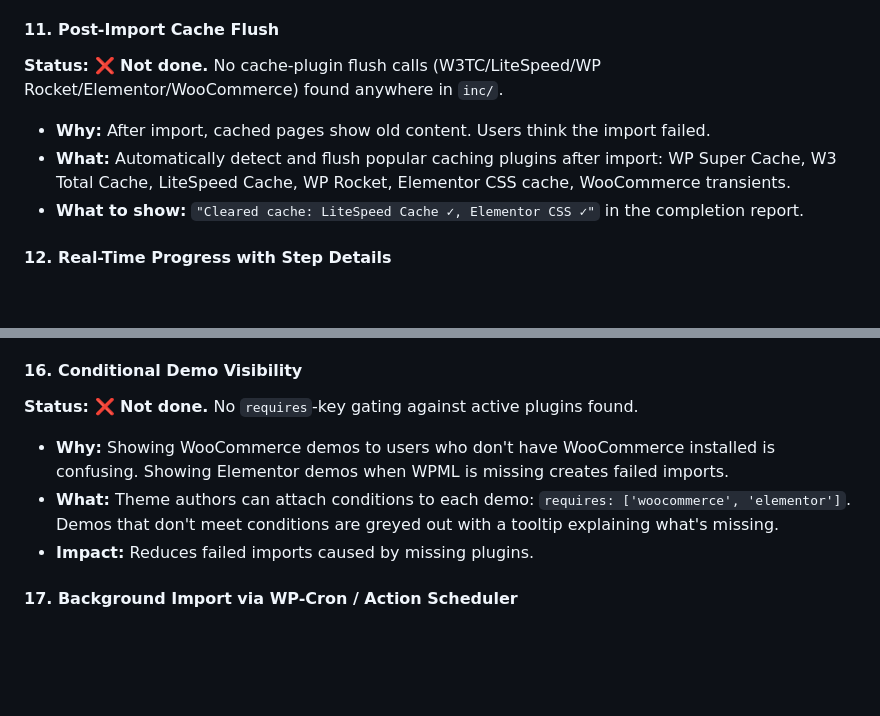
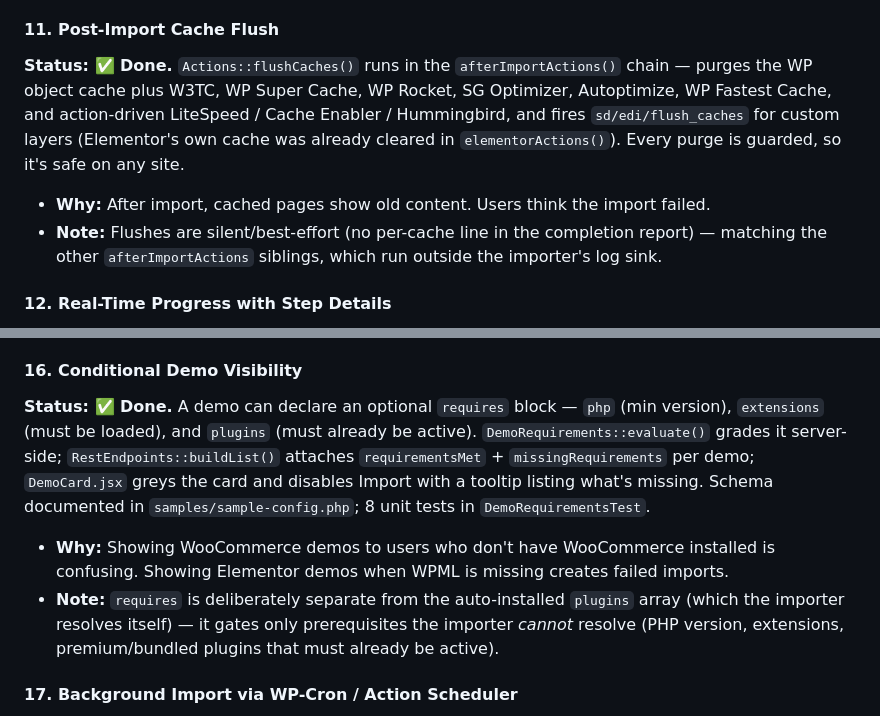
Before and after one commit to wp-sigmadevs/easy-demo-importer, a Markdown page: IMPROVEMENTS.md, 2 parts joined by grey strips. Drawn GitHub-style; blank space fills up the shorter version.

Commit message:
docs: mark #11 cache flush and #16 conditional demo visibility as shipped

```diff
--- a/IMPROVEMENTS.md
+++ b/IMPROVEMENTS.md
@@ -241,10 +241,9 @@ No existing demo importer does this. Competitors either let WordPress handle it
 - **OCDI gap:** OCDI doesn't do this at all. Elementor URL issues are their #1 complaint.
 
 #### 11. Post-Import Cache Flush
-**Status: ❌ Not done.** No cache-plugin flush calls (W3TC/LiteSpeed/WP Rocket/Elementor/WooCommerce) found anywhere in `inc/`.
+**Status: ✅ Done.** `Actions::flushCaches()` runs in the `afterImportActions()` chain — purges the WP object cache plus W3TC, WP Super Cache, WP Rocket, SG Optimizer, Autoptimize, WP Fastest Cache, and action-driven LiteSpeed / Cache Enabler / Hummingbird, and fires `sd/edi/flush_caches` for custom layers (Elementor's own cache was already cleared in `elementorActions()`). Every purge is guarded, so it's safe on any site.
 - **Why:** After import, cached pages show old content. Users think the import failed.
-- **What:** Automatically detect and flush popular caching plugins after import: WP Super Cache, W3 Total Cache, LiteSpeed Cache, WP Rocket, Elementor CSS cache, WooCommerce transients.
-- **What to show:** `"Cleared cache: LiteSpeed Cache ✓, Elementor CSS ✓"` in the completion report.
+- **Note:** Flushes are silent/best-effort (no per-cache line in the completion report) — matching the other `afterImportActions` siblings, which run outside the importer's log sink.
 
 #### 12. Real-Time Progress with Step Details
 **Status: ⚠️ Partial.** The chunked import returns `done`/`total` counts per batch, but no per-item detail text ("Importing page 34 of 87 — Our Services") was found in `InstallDemo.php`. The image regen tool does show per-item filenames.
@@ -271,10 +270,9 @@ No existing demo importer does this. Competitors either let WordPress handle it
 - **Competitive edge:** Merlin WP offers this. You don't yet. It's a major selling point for premium theme developers.
 
 #### 16. Conditional Demo Visibility
-**Status: ❌ Not done.** No `requires`-key gating against active plugins found.
+**Status: ✅ Done.** A demo can declare an optional `requires` block — `php` (min version), `extensions` (must be loaded), and `plugins` (must already be active). `DemoRequirements::evaluate()` grades it server-side; `RestEndpoints::buildList()` attaches `requirementsMet` + `missingRequirements` per demo; `DemoCard.jsx` greys the card and disables Import with a tooltip listing what's missing. Schema documented in `samples/sample-config.php`; 8 unit tests in `DemoRequirementsTest`.
 - **Why:** Showing WooCommerce demos to users who don't have WooCommerce installed is confusing. Showing Elementor demos when WPML is missing creates failed imports.
-- **What:** Theme authors can attach conditions to each demo: `requires: ['woocommerce', 'elementor']`. Demos that don't meet conditions are greyed out with a tooltip explaining what's missing.
-- **Impact:** Reduces failed imports caused by missing plugins.
+- **Note:** `requires` is deliberately separate from the auto-installed `plugins` array (which the importer resolves itself) — it gates only prerequisites the importer *cannot* resolve (PHP version, extensions, premium/bundled plugins that must already be active).
 
 #### 17. Background Import via WP-Cron / Action Scheduler
 **Status: ❌ Not done.** Import is still fully synchronous via chunked AJAX polling from an open tab. The only cron in the import surface area is `ManualImport.php`'s daily cleanup of stale upload temp files — not a background import mechanism.
```
